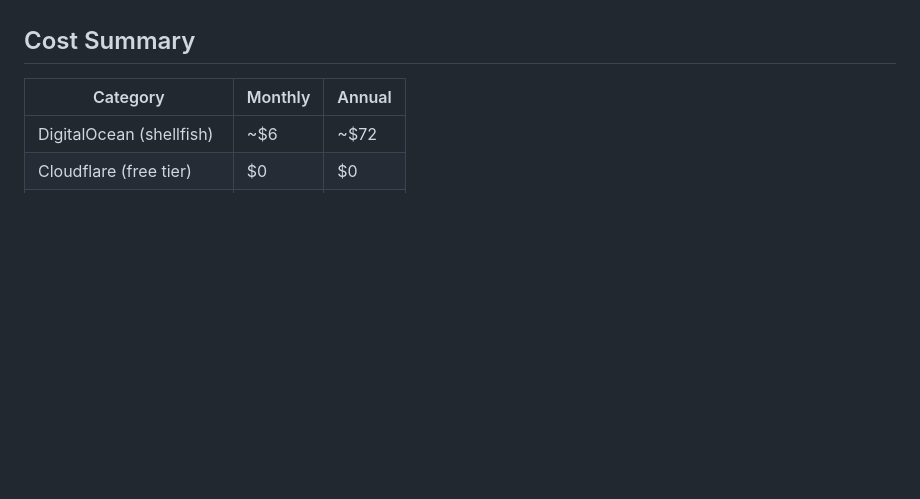
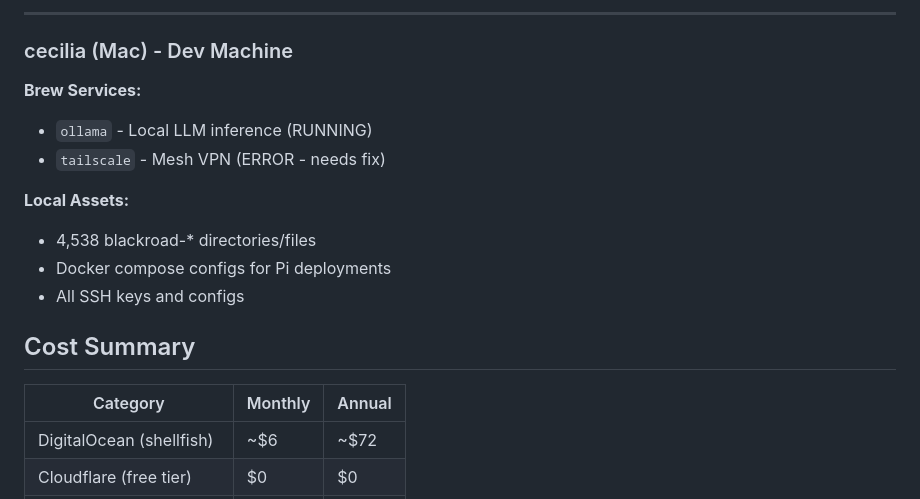
Before and after one commit to BlackRoad-OS/blackroad-os-operator, a Markdown page: INFRASTRUCTURE_INVENTORY.md, the part around one of its changes. Drawn GitHub-style; blank space fills up the shorter version.

```diff
--- a/INFRASTRUCTURE_INVENTORY.md
+++ b/INFRASTRUCTURE_INVENTORY.md
@@ -322,3 +389,14 @@ ssh shellfish  # 174.138.44.45
+---
+
+### cecilia (Mac) - Dev Machine
+**Brew Services:**
+- `ollama` - Local LLM inference (RUNNING)
+- `tailscale` - Mesh VPN (ERROR - needs fix)
+
+**Local Assets:**
+- 4,538 blackroad-* directories/files
+- Docker compose configs for Pi deployments
+- All SSH keys and configs
 
 ## Cost Summary
 | Category | Monthly | Annual |
```
Also changed, not shown: other parts of INFRASTRUCTURE_INVENTORY.md (+72 -5 lines).
